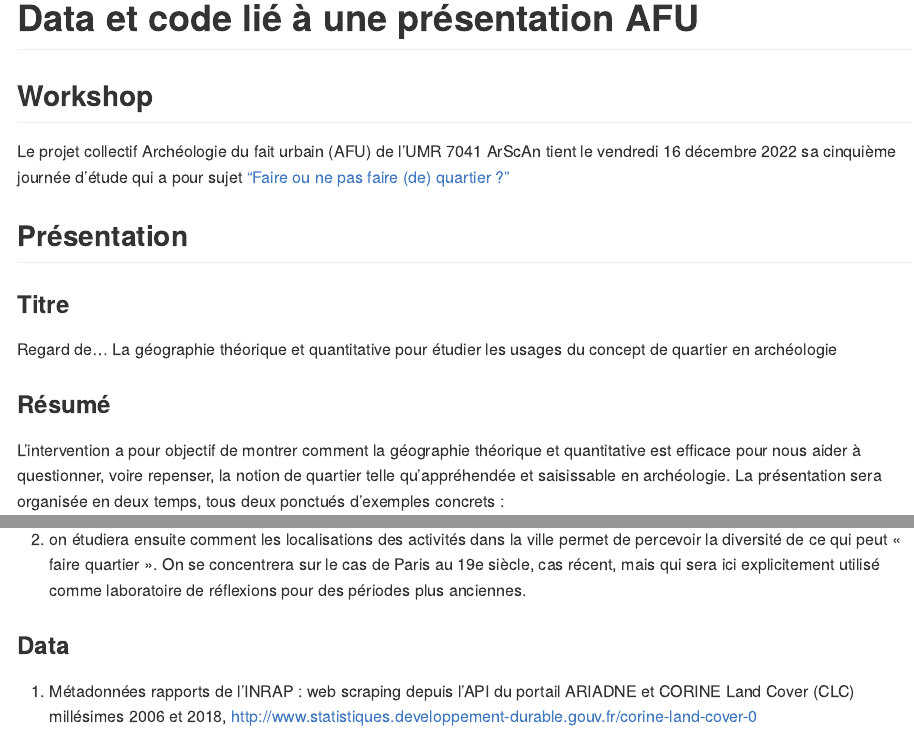
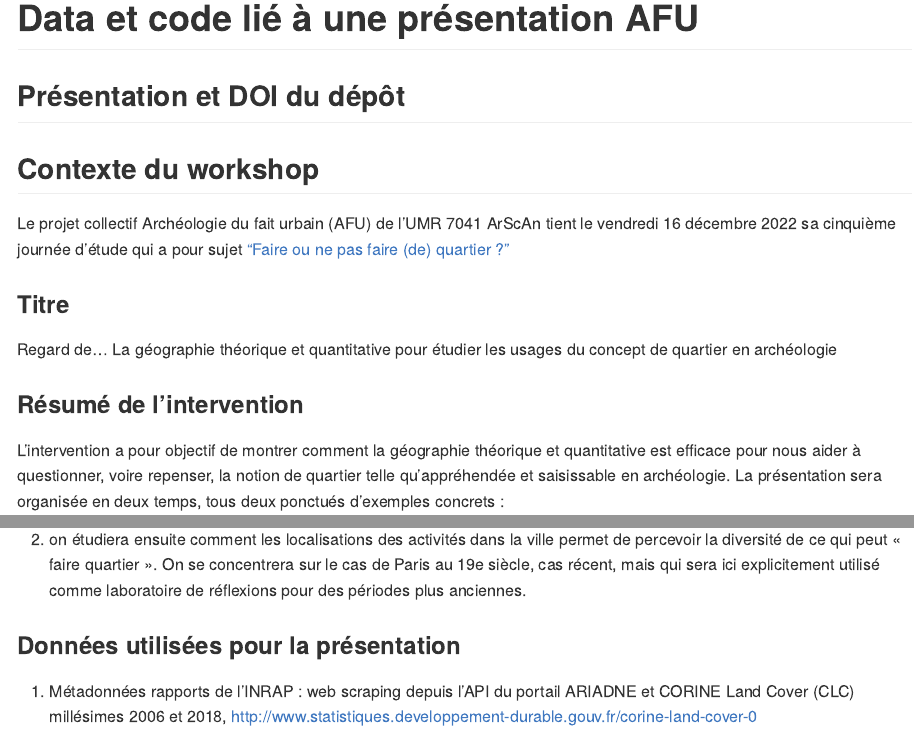
Before and after one commit to JGravier/JE_AFU_2022_11_16, an R Markdown document (README.Rmd): the page in a window 1100 px wide, from its top, and a second part further down, joined at a grey line. The pictures show the output file README.md that the author committed with the source, drawn offline in the style of GitHub; badge pictures from the web are left out.

Commit message:
update readme with zenodo DOI

```diff
--- a/README.Rmd
+++ b/README.Rmd
@@ -5,26 +5,24 @@ chunk_output_type: console
 ---
 # Data et code lié à une présentation AFU
 
-[![License:
-MIT](https://img.shields.io/badge/License-MIT-green.svg)](https://github.com/JGravier/JE_AFU_2022_11_16/blob/main/LICENSE)
+## Présentation et DOI du dépôt
+[![hal-03977011](https://img.shields.io/badge/HAL-support_ppt-green.svg)](https://hal.science/hal-03977011)
+[![DOI](https://zenodo.org/badge/DOI/10.5281/zenodo.7937051.svg)](https://doi.org/10.5281/zenodo.7937051)
 
-## Workshop
+## Contexte du workshop
 Le projet collectif Archéologie du fait urbain (AFU) de l'UMR 7041 ArScAn tient le vendredi 16 décembre 2022 sa cinquième journée d’étude qui a pour sujet [“Faire ou ne pas faire (de) quartier ?”](https://faiturbain.hypotheses.org/journee-du-16-decembre-2022-faire-ou-ne-pas-faire-de-quartier-2)
-
-## Présentation
-[![hal-03977011](https://img.shields.io/badge/HAL-support_ppt-green.svg)](https://hal.science/hal-03977011)
 
 ### Titre
 Regard de... La géographie théorique et quantitative pour étudier les usages du concept de quartier en archéologie
 
-### Résumé
+### Résumé de l'intervention
 L’intervention a pour objectif de montrer comment la géographie théorique et quantitative est efficace pour nous aider à questionner, voire repenser, la notion de quartier telle qu’appréhendée et saisissable en archéologie. La présentation sera organisée en deux temps, tous deux ponctués d’exemples concrets :
 
 1. on s’intéressera d’abord aux usages du mot « quartier » en archéologie préventive en France à partir d’une étude menée sur les riches métadonnées des rapports de l’INRAP récupérés par web scraping sur portail ARIADNE (voir : [http://portal.ariadne-infrastructure.eu/search](http://portal.ariadne-infrastructure.eu/search)). On verra ici comment l’analyse lexicométrique couplée à l’analyse de la localisation des opérations préventives selon l’occupation du sol permet d’identifier les principaux usages du mot et les formes de conceptualisation sous-jacentes à ces usages.
 
 2. on étudiera ensuite comment les localisations des activités dans la ville permet de percevoir la diversité de ce qui peut « faire quartier ». On se concentrera sur le cas de Paris au 19e siècle, cas récent, mais qui sera ici explicitement utilisé comme laboratoire de réflexions pour des périodes plus anciennes.
 
-### Data
+### Données utilisées pour la présentation
 
 1. Métadonnées rapports de l'INRAP : web scraping depuis l'API du portail ARIADNE et CORINE Land Cover (CLC) millésimes 2006 et 2018, [http://www.statistiques.developpement-durable.gouv.fr/corine-land-cover-0](http://www.statistiques.developpement-durable.gouv.fr/corine-land-cover-0)
 
```
Also changed, not shown: README.md.
